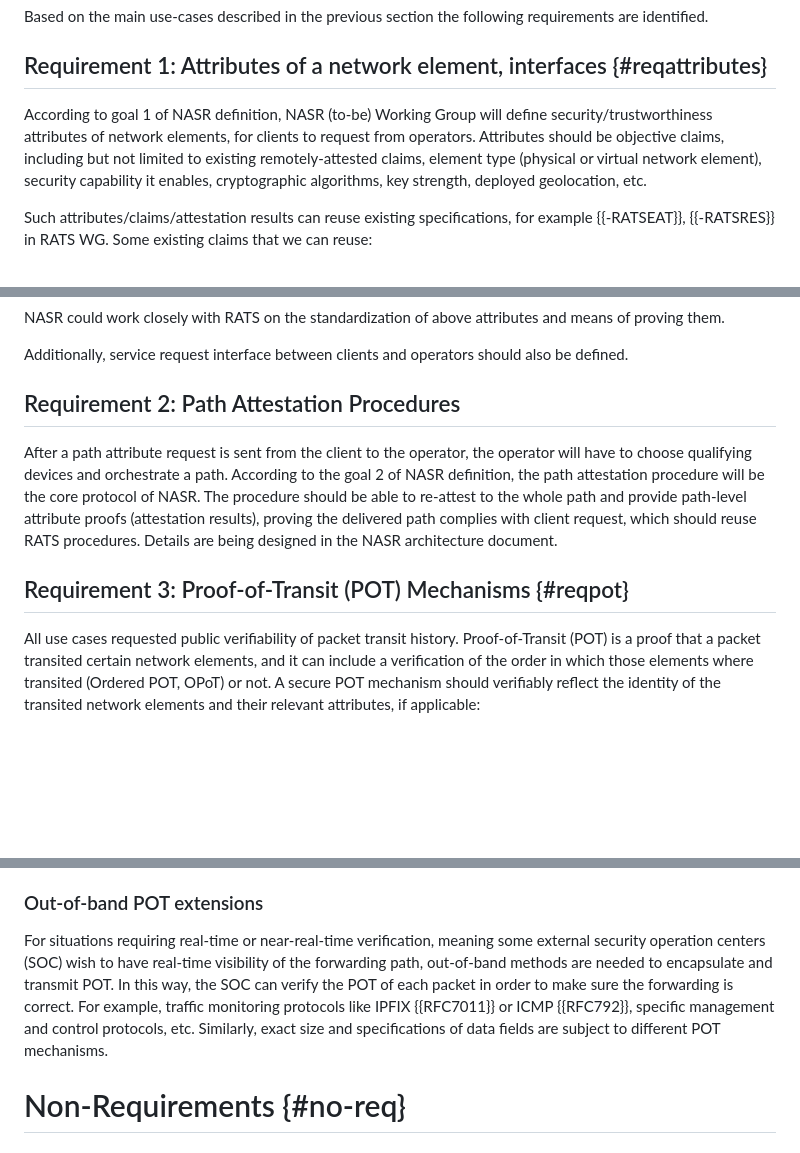
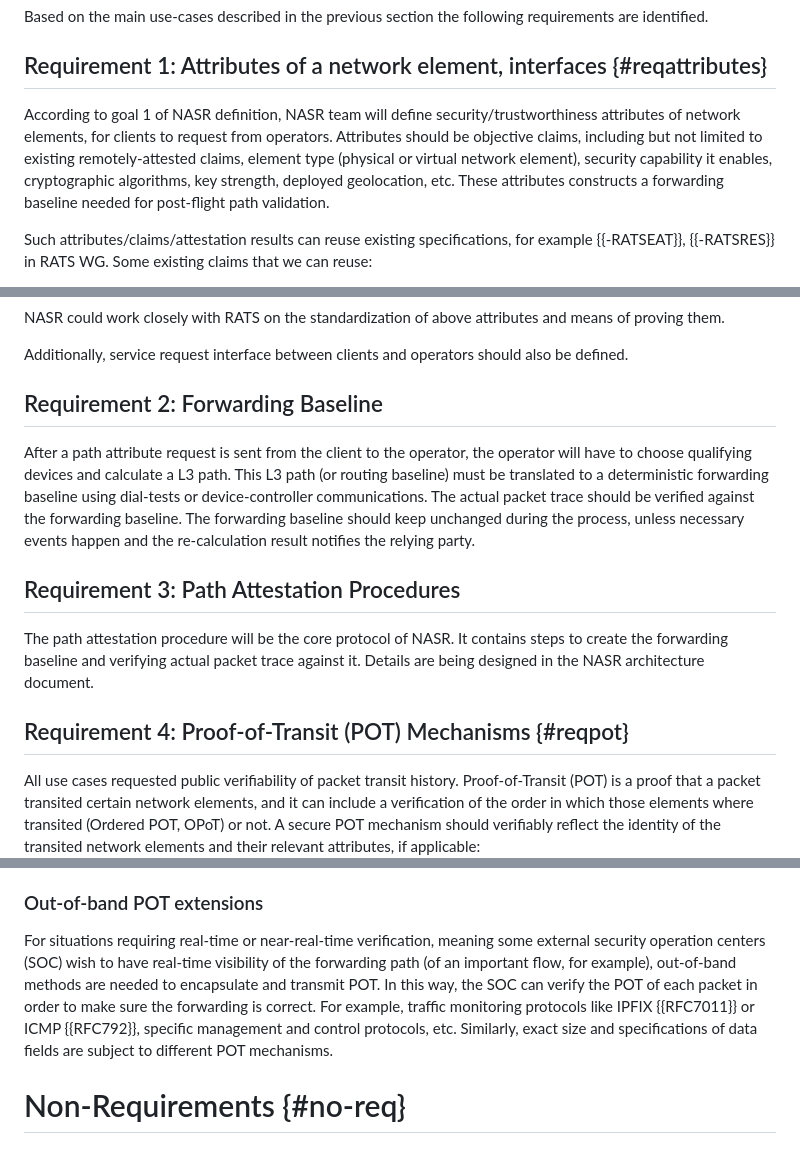
Before and after one commit to liuchunchi/draft-liu-nasr-requirements, a Markdown page: draft-liu-nasr-requirements.md, 3 parts joined by grey strips. Drawn GitHub-style; blank space fills up the shorter version.

```diff
--- a/draft-liu-nasr-requirements.md
+++ b/draft-liu-nasr-requirements.md
@@ -159,7 +162,7 @@ Based on the main use-cases described in the previous section the following requ
 
 ## Requirement 1: Attributes of a network element, interfaces {#reqattributes}
 
-According to goal 1 of NASR definition, NASR (to-be) Working Group will define security/trustworthiness attributes of network elements, for clients to request from operators. Attributes should be objective claims, including but not limited to existing remotely-attested claims, element type (physical or virtual network element), security capability it enables, cryptographic algorithms, key strength, deployed geolocation, etc.
+According to goal 1 of NASR definition, NASR team will define security/trustworthiness attributes of network elements, for clients to request from operators. Attributes should be objective claims, including but not limited to existing remotely-attested claims, element type (physical or virtual network element), security capability it enables, cryptographic algorithms, key strength, deployed geolocation, etc. These attributes constructs a forwarding baseline needed for post-flight path validation.
 
 Such attributes/claims/attestation results can reuse existing specifications, for example {{-RATSEAT}}, {{-RATSRES}} in RATS WG. Some existing claims that we can reuse:
 
@@ -183,12 +186,15 @@ NASR could work closely with RATS on the standardization of above attributes and
 
 Additionally, service request interface between clients and operators should also be defined.
 
-## Requirement 2: Path Attestation Procedures
+## Requirement 2: Forwarding Baseline
 
-After a path attribute request is sent from the client to the operator, the operator will have to choose qualifying devices and orchestrate a path. According to the goal 2 of NASR definition, the path attestation procedure will be the core protocol of NASR. The procedure should be able to re-attest to the whole path and provide path-level attribute proofs (attestation results), proving the delivered path complies with client request, which should reuse RATS procedures. Details are being designed in the NASR architecture document.
+After a path attribute request is sent from the client to the operator, the operator will have to choose qualifying devices and calculate a L3 path. This L3 path (or routing baseline) must be translated to a deterministic forwarding baseline using dial-tests or device-controller communications. The actual packet trace should be verified against the forwarding baseline. The forwarding baseline should keep unchanged during the process, unless necessary events happen and the re-calculation result notifies the relying party.
 
+## Requirement 3: Path Attestation Procedures
 
-## Requirement 3: Proof-of-Transit (POT) Mechanisms {#reqpot}
+The path attestation procedure will be the core protocol of NASR. It contains steps to create the forwarding baseline and verifying actual packet trace against it. Details are being designed in the NASR architecture document.
+
+## Requirement 4: Proof-of-Transit (POT) Mechanisms {#reqpot}
 
 
 All use cases requested public verifiability of packet transit history. Proof-of-Transit (POT) is a proof that a packet transited certain network elements, and it can include a verification of the order in which those elements where transited (Ordered POT, OPoT) or not. A secure POT mechanism should verifiably reflect the identity of the transited network elements and their relevant attributes, if applicable:
@@ -211,7 +217,7 @@ When the POT is passed along the path, it should be encapsulated in hop-by-hop h
 
 ### Out-of-band POT extensions
 
-For situations requiring real-time or near-real-time verification, meaning some external security operation centers (SOC) wish to have real-time visibility of the forwarding path, out-of-band methods are needed to encapsulate and transmit POT. In this way, the SOC can verify the POT of each packet in order to make sure the forwarding is correct. For example, traffic monitoring protocols like IPFIX {{RFC7011}} or ICMP {{RFC792}}, specific management and control protocols, etc. Similarly, exact size and specifications of data fields are subject to different POT mechanisms.
+For situations requiring real-time or near-real-time verification, meaning some external security operation centers (SOC) wish to have real-time visibility of the forwarding path (of an important flow, for example), out-of-band methods are needed to encapsulate and transmit POT. In this way, the SOC can verify the POT of each packet in order to make sure the forwarding is correct. For example, traffic monitoring protocols like IPFIX {{RFC7011}} or ICMP {{RFC792}}, specific management and control protocols, etc. Similarly, exact size and specifications of data fields are subject to different POT mechanisms.
 
 
 
```
Also changed, not shown: other parts of draft-liu-nasr-requirements.md (+11 -8 lines).
